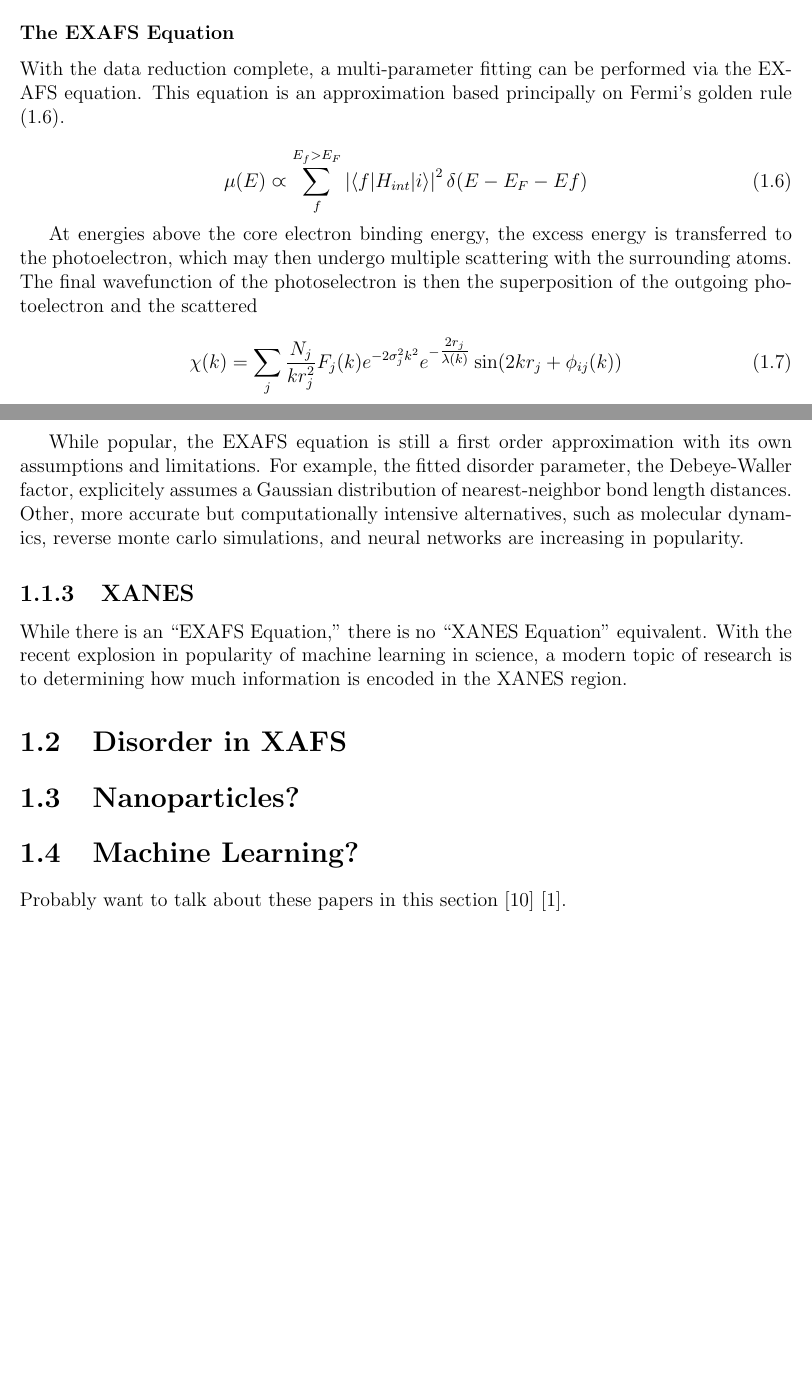
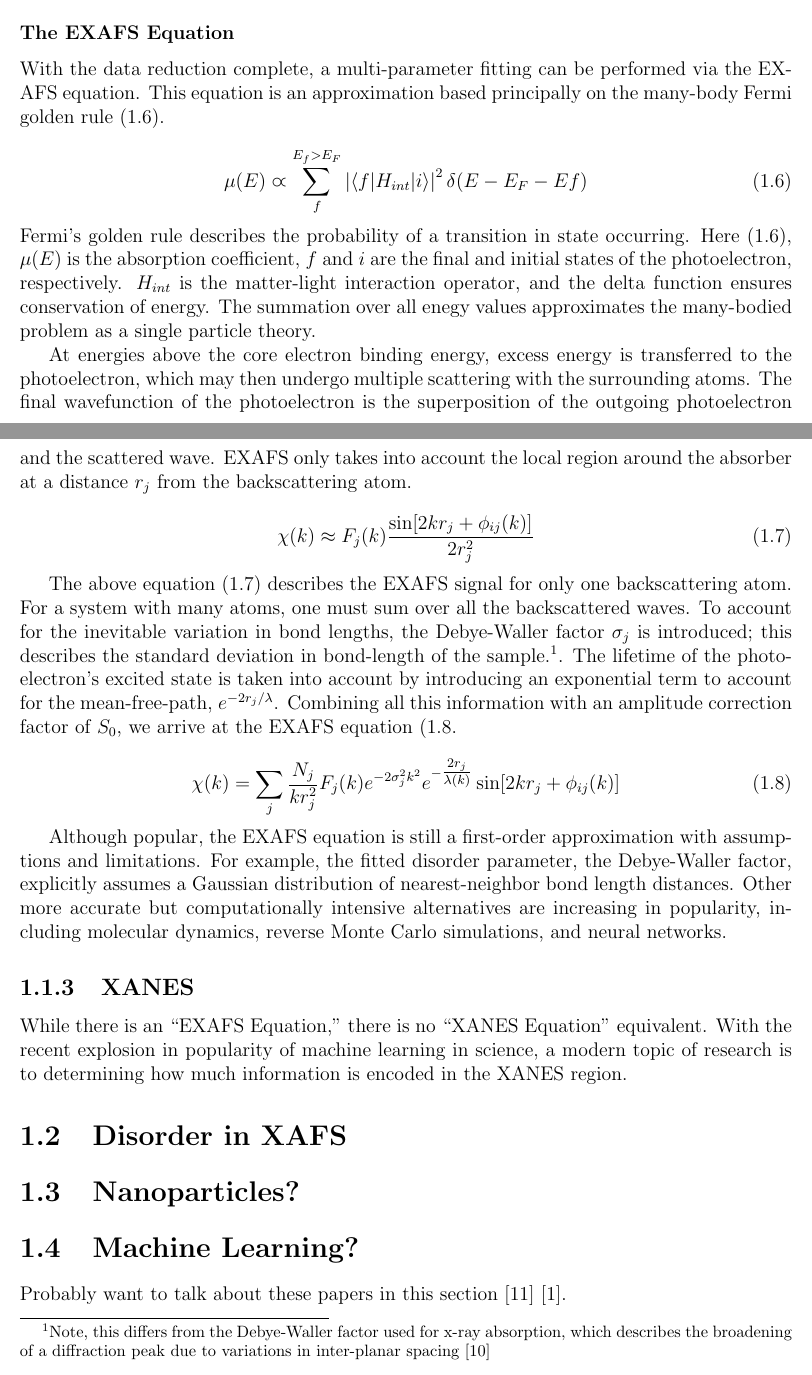
Before and after one commit to jthaller/BNL_Thesis, a LaTeX thesis (MainDraft.tex, which reads Chapters/Chapter1.tex): two parts of pages 9 and 10 of 23 before the commit and two parts of pages 9 and 10 of 25 after it, joined at a grey line, cut so that both start at the same text, the shorter picture padded with empty space. Compiled offline with pdfLaTeX.

Commit message:
added exafs derivation

```diff
--- a/Chapters/Chapter1.tex
+++ b/Chapters/Chapter1.tex
@@ -69,7 +69,7 @@ To prepare the absorption data for fitting (data reduction), several steps must
 Alternatively, one can convert the wave to R-space, which is what Artemis and Athena, two of the most common EXAFS fitting software, do.
 
 \subsubsection{The EXAFS Equation}
-With the data reduction complete, a multi-parameter fitting can be performed via the EXAFS equation. This equation is an approximation based principally on Fermi's golden rule (\ref{FermisGoldenRule}).
+With the data reduction complete, a multi-parameter fitting can be performed via the EXAFS equation. This equation is an approximation based principally on the many-body Fermi golden rule (\ref{FermisGoldenRule}).
 
 \begin{equation}
     \label{FermisGoldenRule}
@@ -77,16 +77,23 @@ With the data reduction complete, a multi-parameter fitting can be performed via
     \mu(E) \varpropto \sum_{f}^{E_f > E_F} \left\lvert \left\langle f \lvert H_{int} \rvert i \right\rangle \right\rvert ^2 \delta (E - E_F - Ef)
 \end{equation}
 
-At energies above the core electron binding energy, the excess energy is transferred to the photoelectron, which may then undergo multiple scattering with the surrounding atoms. The final wavefunction of the photoselectron is then the superposition of the outgoing photoelectron and the scattered
+\noindent Fermi's golden rule describes the probability of a transition in state occurring. Here (\ref{FermisGoldenRule}), $ \mu(E) $ is the absorption coefficient, $ f $ and $ i $ are the final and initial states of the photoelectron, respectively. $ H_{int} $ is the matter-light interaction operator, and the delta function ensures conservation of energy. The summation over all enegy values approximates the many-bodied problem as a single particle theory.
+
+At energies above the core electron binding energy, excess energy is transferred to the photoelectron, which may then undergo multiple scattering with the surrounding atoms. The final wavefunction of the photoelectron is the superposition of the outgoing photoelectron and the scattered wave. EXAFS only takes into account the local region around the absorber at a distance $ r_j $  from the backscattering atom.
+
+\begin{equation}
+    \label{superposition_Exafs}
+    \chi(k) \approx F_j(k) \dfrac{\sin[2kr_j + \phi_{ij}(k)]}{2r_j^2}
+\end{equation}
+
+The above equation (\ref{superposition_Exafs}) describes the EXAFS signal for only one backscattering atom. For a system with many atoms, one must sum over all the backscattered waves. To account for the inevitable variation in bond lengths, the Debye-Waller factor $ \sigma_j $ is introduced; this describes the standard deviation in bond-length of the sample.\footnote{Note, this differs from the Debye-Waller factor used for x-ray absorption, which describes the broadening of a diffraction peak due to variations in inter-planar spacing \cite{DW-diffraction}}. The lifetime of the photoelectron's excited state is taken into account by introducing an exponential term to account for the mean-free-path, $ e^{-2r_j/\lambda} $. Combining all this information with an amplitude correction factor of $ S_0 $, we arrive at the EXAFS equation (\ref{ExafsFormula}.
 
 \begin{equation}
     \label{ExafsFormula}
-    \chi(k) = \sum_j \frac{N_j}{kr_j^2}F_j(k)e^{-2\sigma_j^2k^2}e^{-\tfrac{2r_j}{\lambda(k)}}\sin(2kr_j + \phi_{ij}(k))
+    \chi(k) = \sum_j \frac{N_j}{kr_j^2}F_j(k)e^{-2\sigma_j^2k^2}e^{-\tfrac{2r_j}{\lambda(k)}}\sin[2kr_j + \phi_{ij}(k)]
 \end{equation}
 
-
-
-While popular, the EXAFS equation is still a first order approximation with its own assumptions and limitations. For example, the fitted disorder parameter, the Debeye-Waller factor, explicitely assumes a Gaussian distribution of nearest-neighbor bond length distances. Other, more accurate but computationally intensive alternatives, such as molecular dynamics, reverse monte carlo simulations, and neural networks are increasing in popularity.
+Although popular, the EXAFS equation is still a first-order approximation with assumptions and limitations. For example, the fitted disorder parameter, the Debye-Waller factor, explicitly assumes a Gaussian distribution of nearest-neighbor bond length distances. Other more accurate but computationally intensive alternatives are increasing in popularity, including molecular dynamics, reverse Monte Carlo simulations, and neural networks.
 
 \subsection{XANES}
 While there is an ``EXAFS Equation,'' there is no ``XANES Equation'' equivalent. With the recent explosion in popularity of machine learning in science, a modern topic of research is to determining how much information is encoded in the XANES region.
```
Also changed, not shown: bibliography.bib (+16 -0 lines), MainDraft.pdf, Chapters/Chapter1.tex (8 more changed lines).
